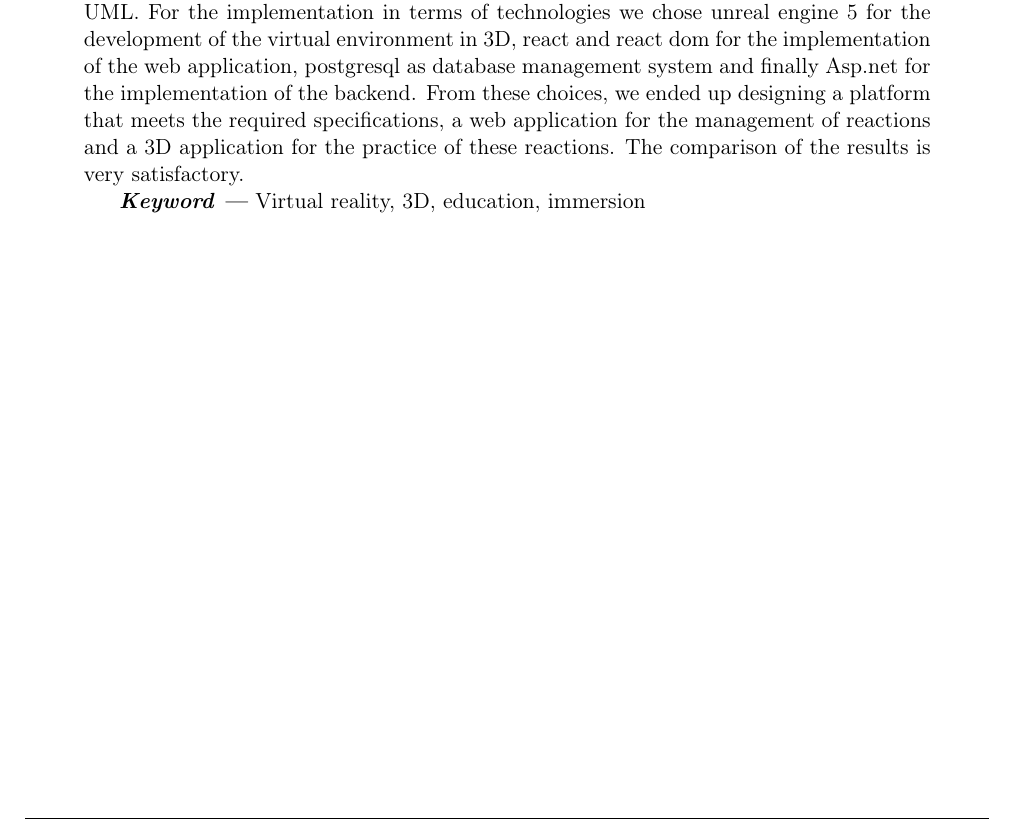
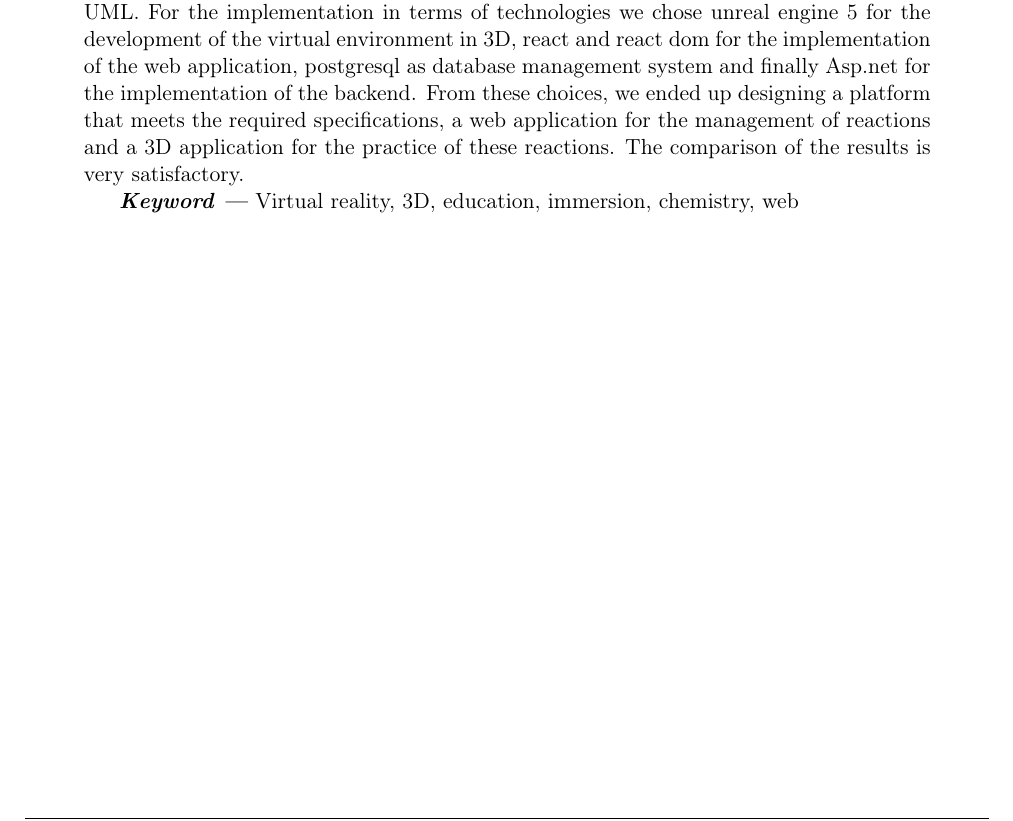
Before and after one commit to jules2m1998/memory, a LaTeX book (main.tex, which reads pages/abstract.tex): part of page 8 of 88, cut so that both start at the same text. Compiled offline with pdfLaTeX.

Commit message:
Corrections

```diff
--- a/pages/abstract.tex
+++ b/pages/abstract.tex
@@ -9,6 +9,6 @@
 	For the implementation in terms of technologies we chose unreal engine 5 for the development of the virtual environment in 3D, react and react dom for the implementation of the web application, postgresql as database management system and finally Asp.net for the implementation of the backend.
 	From these choices, we ended up designing a platform that meets the required specifications, a web application for the management of reactions and a 3D application for the practice of these reactions. The comparison of the results is very satisfactory.
 
-	\keywords{Keyword}{Virtual reality, 3D, education, immersion}
+	\keywords{Keyword}{Virtual reality, 3D, education, immersion, chemistry, web}
 \end{abstract}
 \selectlanguage{french}
```
